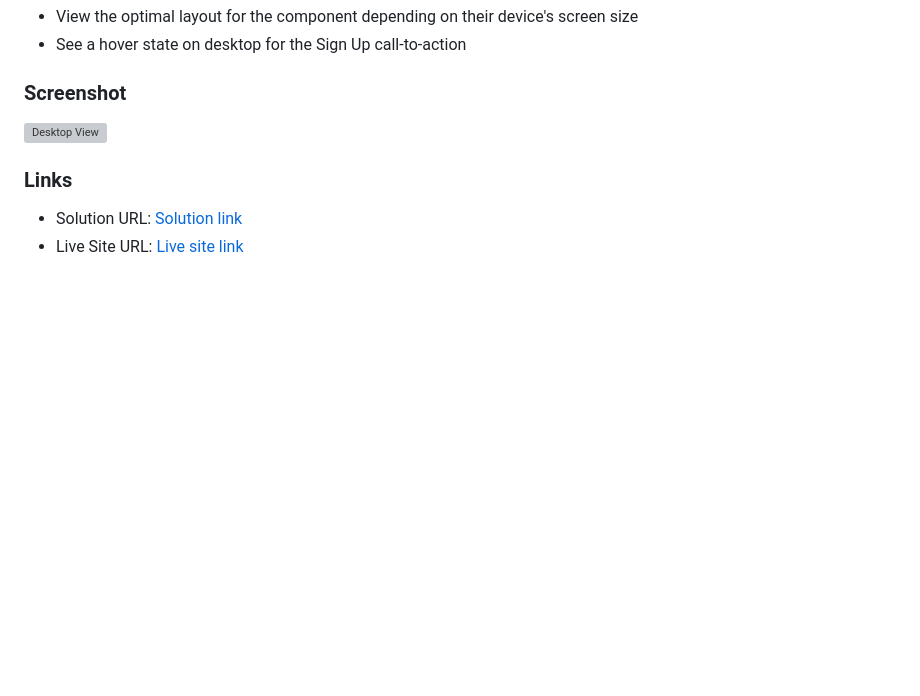
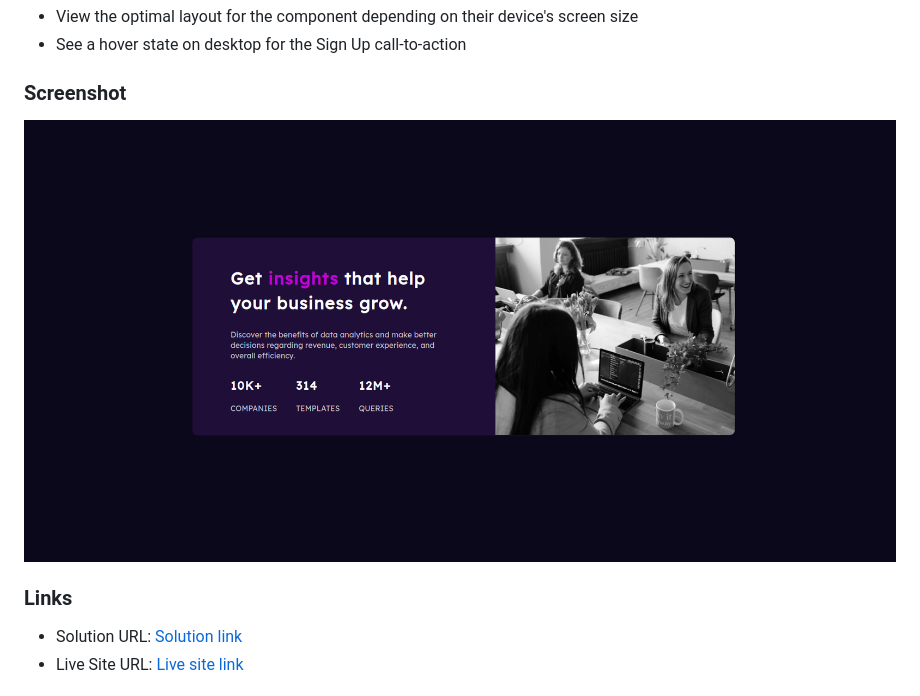
Before and after one commit to Abdihakim20/stats-preview-card, a Markdown page: README.md, the part around the change. Rendered like a GitHub page; pictures changed too: screenshot.png (added); blank space fills up the shorter version; grey boxes are pictures that could not be loaded.

Commit message:
deleted image and modified readme

```diff
--- a/README.md
+++ b/README.md
@@ -29,7 +29,7 @@ Users should be able to:
 
 ### Screenshot
 
-![Desktop View](./image.png)
+![Desktop View](./screenshot.png)
 
 
 ### Links
```
Also changed, not shown: image .png (deleted).
